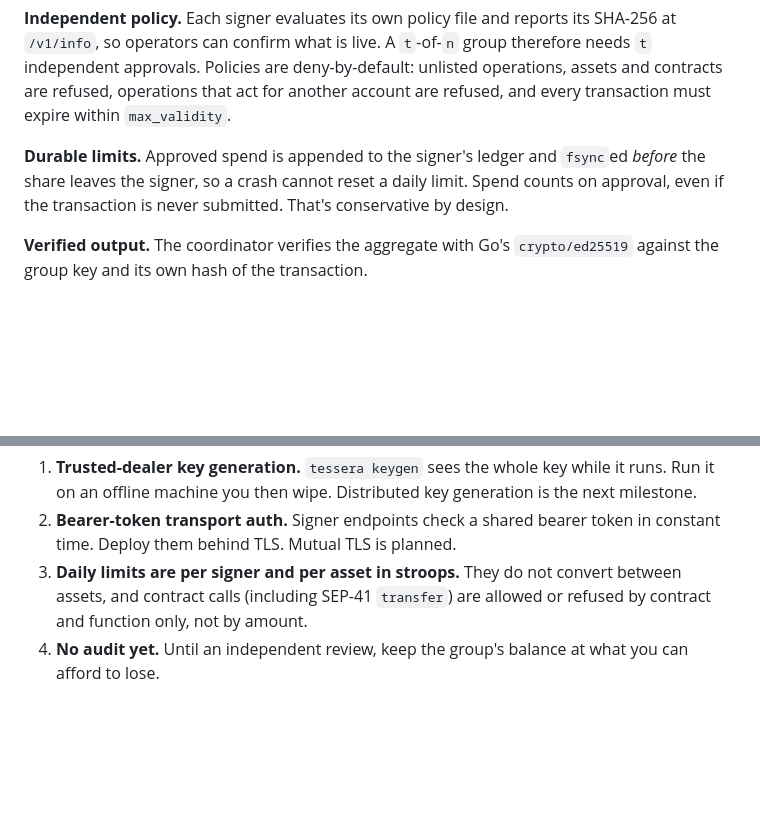
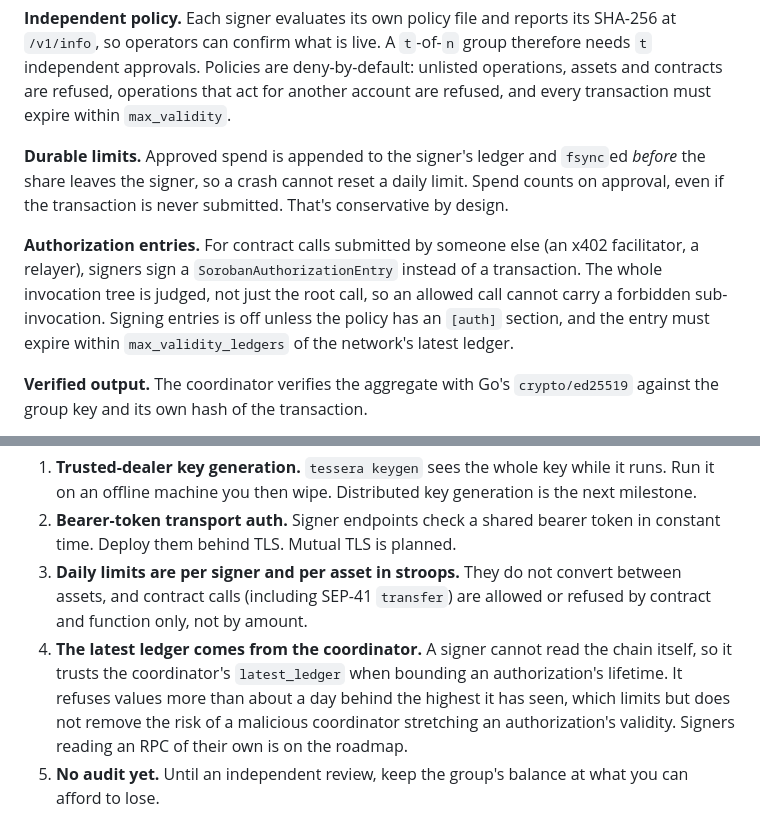
Before and after one commit to Use-Tessera/tessera, a Markdown page: docs/security-model.md, 2 parts joined by grey strips. GitHub-like rendering; blank space fills up the shorter version.

Commit message:
docs: explain authorization-entry signing and its ledger trust

```diff
--- a/docs/security-model.md
+++ b/docs/security-model.md
@@ -43,6 +43,13 @@ another account are refused, and every transaction must expire within
 daily limit. Spend counts on approval, even if the transaction is never
 submitted. That's conservative by design.
 
+**Authorization entries.** For contract calls submitted by someone else
+(an x402 facilitator, a relayer), signers sign a `SorobanAuthorizationEntry`
+instead of a transaction. The whole invocation tree is judged, not just the
+root call, so an allowed call cannot carry a forbidden sub-invocation. Signing
+entries is off unless the policy has an `[auth]` section, and the entry must
+expire within `max_validity_ledgers` of the network's latest ledger.
+
 **Verified output.** The coordinator verifies the aggregate with Go's
 `crypto/ed25519` against the group key and its own hash of the transaction.
 
@@ -67,5 +74,11 @@ These are tracked as roadmap items, not hidden:
 3. **Daily limits are per signer and per asset in stroops.** They do not
    convert between assets, and contract calls (including SEP-41 `transfer`)
    are allowed or refused by contract and function only, not by amount.
-4. **No audit yet.** Until an independent review, keep the group's balance at
+4. **The latest ledger comes from the coordinator.** A signer cannot read the
+   chain itself, so it trusts the coordinator's `latest_ledger` when bounding
+   an authorization's lifetime. It refuses values more than about a day behind
+   the highest it has seen, which limits but does not remove the risk of a
+   malicious coordinator stretching an authorization's validity. Signers
+   reading an RPC of their own is on the roadmap.
+5. **No audit yet.** Until an independent review, keep the group's balance at
    what you can afford to lose.
```
